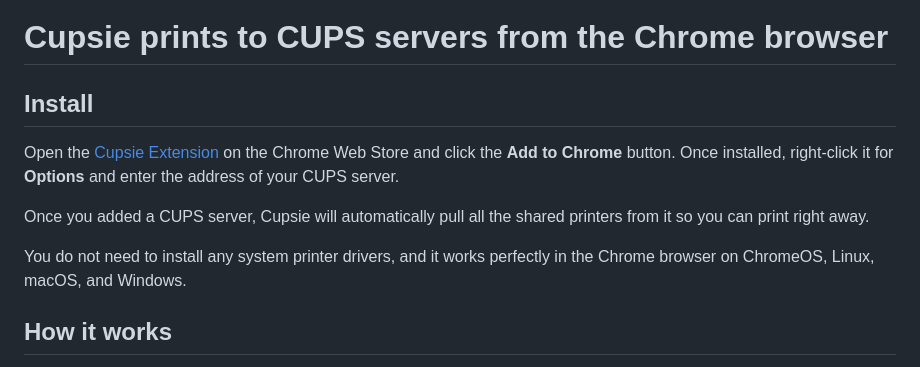
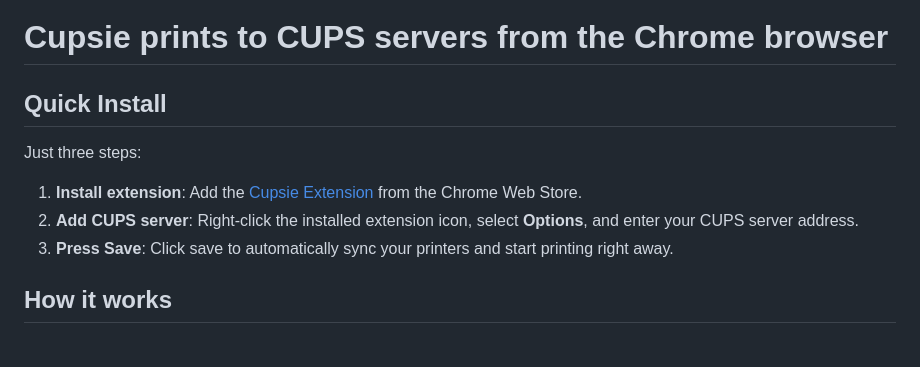
Before and after one commit to DadArcade/cupsie, a Markdown page: README.md, the part around the change. Rendered like a GitHub page.

Commit message:
Quick install steps

```diff
--- a/README.md
+++ b/README.md
@@ -1,12 +1,12 @@
 # Cupsie prints to CUPS servers from the Chrome browser
 
-## Install
+## Quick Install
 
-Open the [Cupsie Extension](https://chromewebstore.google.com/detail/dekecaodhfljnecmmkenlmjfcbmdokno/) on the Chrome Web Store and click the **Add to Chrome** button. Once installed, right-click it for **Options** and enter the address of your CUPS server.
+Just three steps:
 
-Once you added a CUPS server, Cupsie will automatically pull all the shared printers from it so you can print right away.
-
-You do not need to install any system printer drivers, and it works perfectly in the Chrome browser on ChromeOS, Linux, macOS, and Windows.
+1. **Install extension**: Add the [Cupsie Extension](https://chromewebstore.google.com/detail/dekecaodhfljnecmmkenlmjfcbmdokno/) from the Chrome Web Store.
+2. **Add CUPS server**: Right-click the installed extension icon, select **Options**, and enter your CUPS server address.
+3. **Press Save**: Click save to automatically sync your printers and start printing right away.
 
 ## How it works
 
```
